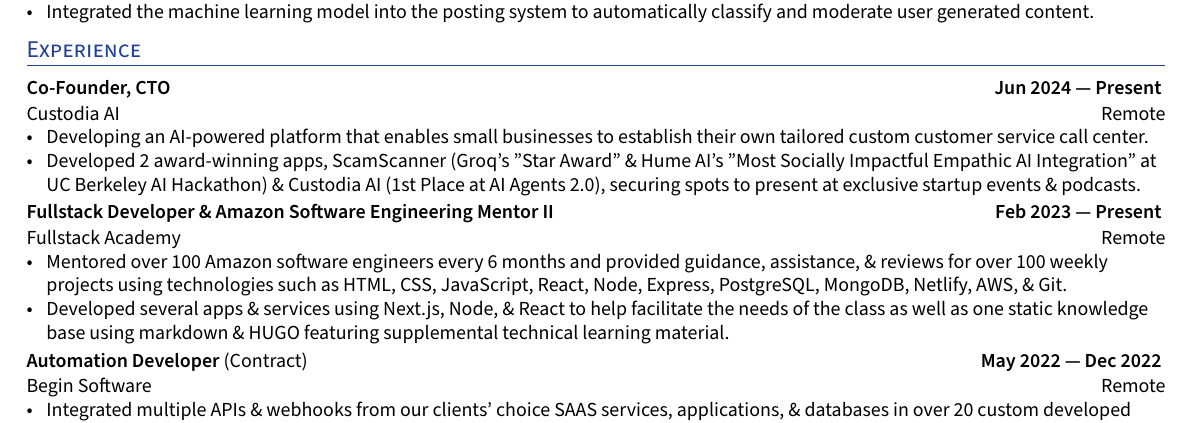
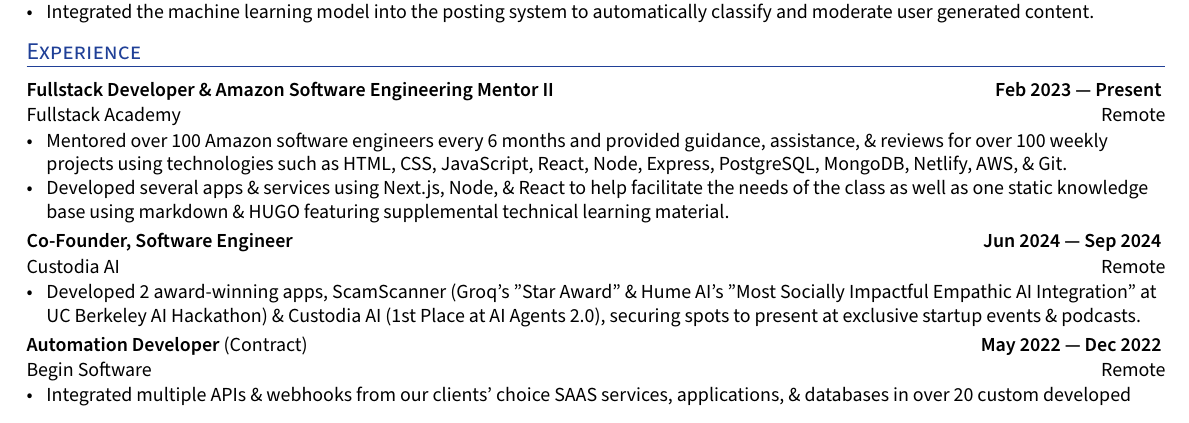
Before and after one commit to xavierloeraflores/resume, a LaTeX CV (resume.tex): part of the page, cut so that both start at the same text. Compiled offline with XeLaTeX.

Commit message:
updated experience

```diff
--- a/resume.tex
+++ b/resume.tex
@@ -182,13 +182,7 @@
 %%%%%%% --------------------------------------------------------------------------------------
 \section{Experience}
 
-%%%%%%% ------------------------------------------------------------------------------- %%%%%%%
-\subsection*{Co-Founder, CTO {\normalsize \normalfont} \hfill  Jun 2024 --- Present }
-\subtext{Custodia AI \hfill Remote }
-    \begin{zitemize}
-        \item Developing an AI-powered platform that enables small businesses to establish their own tailored custom customer service call center.
-        \item Developed 2 award-winning apps, ScamScanner (Groq's "Star Award" \& Hume AI's "Most Socially Impactful Empathic AI Integration" at UC Berkeley AI Hackathon) \& Custodia AI (1st Place at AI Agents 2.0), securing spots to present at exclusive startup events \& podcasts.
-    \end{zitemize}
+
 
 %%%%%%% ------------------------------------------------------------------------------- %%%%%%%
 \subsection*{Fullstack Developer \& Amazon Software Engineering Mentor II {\normalsize \normalfont} \hfill  Feb 2023 --- Present }
@@ -196,6 +190,13 @@
     \begin{zitemize}
         \item Mentored over 100 Amazon software engineers every 6 months and provided guidance, assistance, \& reviews for over 100 weekly projects using technologies such as HTML, CSS, JavaScript, React, Node, Express, PostgreSQL, MongoDB, Netlify, AWS, \& Git.
         \item Developed several apps \& services using Next.js, Node, \& React to help facilitate the needs of the class as well as one static knowledge base using markdown \& HUGO featuring supplemental technical learning material.
+    \end{zitemize}
+
+%%%%%%% ------------------------------------------------------------------------------- %%%%%%%
+\subsection*{Co-Founder, Software Engineer {\normalsize \normalfont} \hfill  Jun 2024 --- Sep 2024 }
+\subtext{Custodia AI \hfill Remote }
+    \begin{zitemize}
+        \item Developed 2 award-winning apps, ScamScanner (Groq's "Star Award" \& Hume AI's "Most Socially Impactful Empathic AI Integration" at UC Berkeley AI Hackathon) \& Custodia AI (1st Place at AI Agents 2.0), securing spots to present at exclusive startup events \& podcasts.
     \end{zitemize}
 
 %%%%%%% ------------------------------------------------------------------------------- %%%%%%%
```
